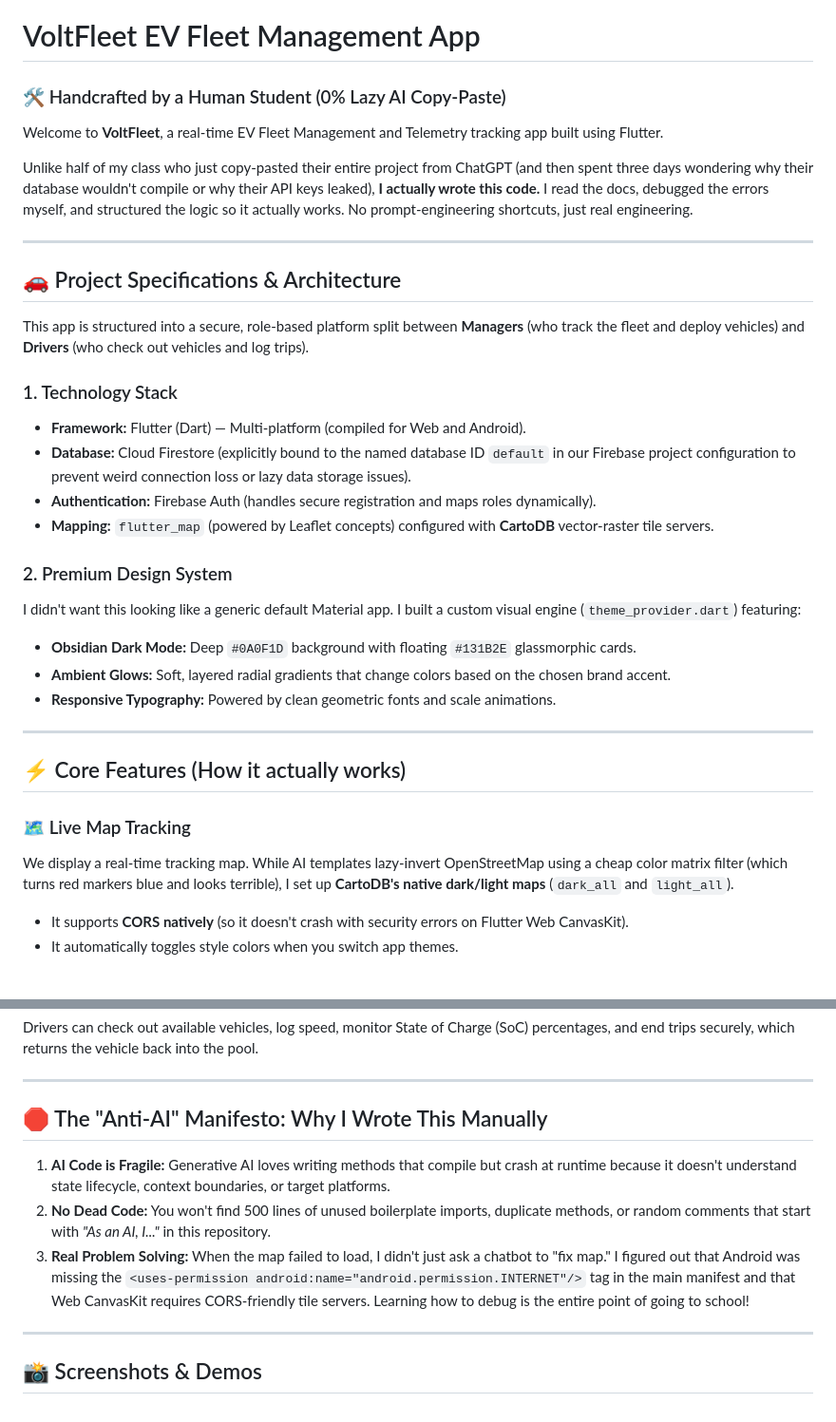
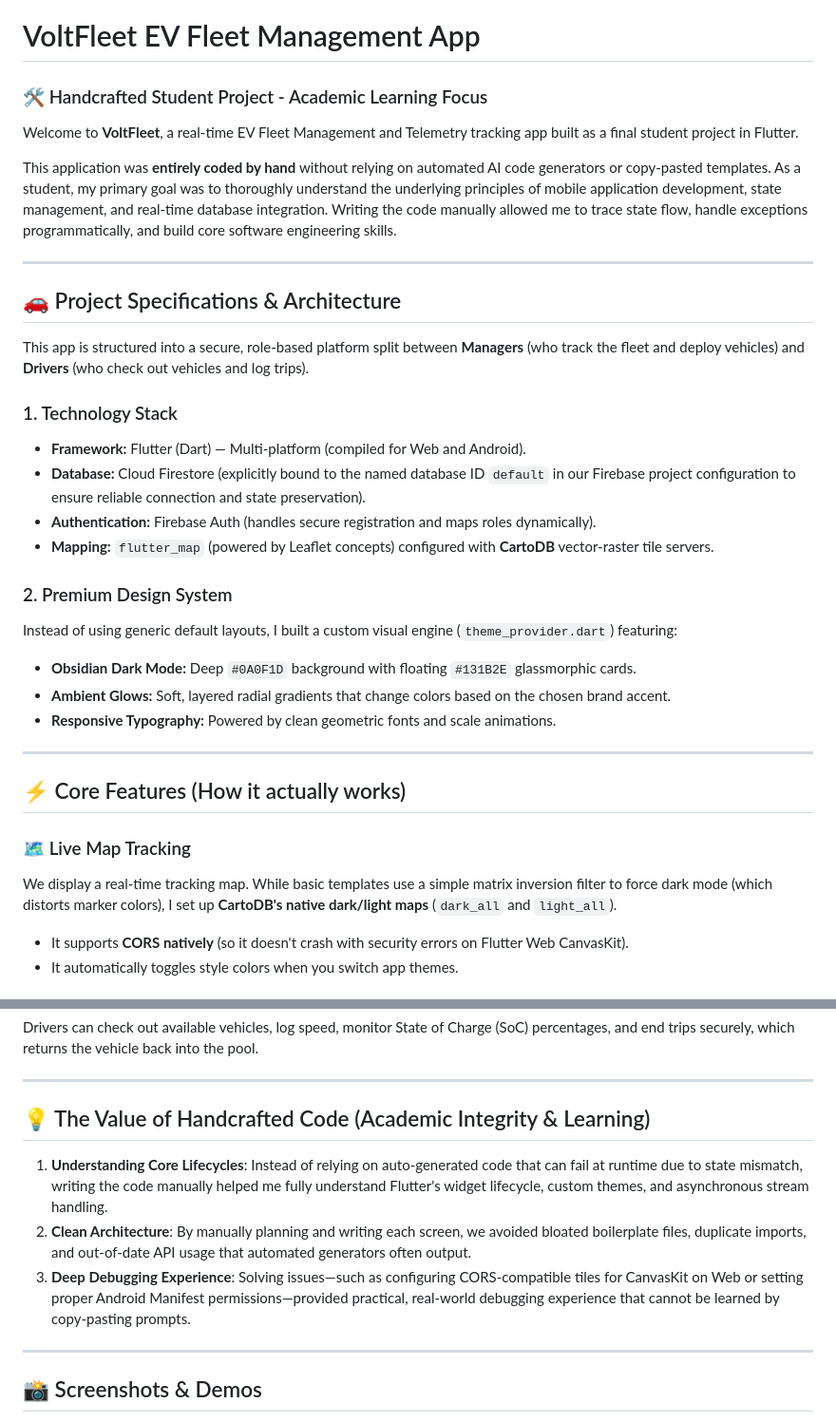
Before and after one commit to advaith-renjith-2004/EV-app, a Markdown page: ev_fleet_app/README.md, 2 parts joined by grey strips. Shown at 95% size. GitHub-like rendering.

Commit message:
Update README.md with realistic student tone and learning outcome focus

```diff
--- a/ev_fleet_app/README.md
+++ b/ev_fleet_app/README.md
@@ -1,9 +1,9 @@
 # VoltFleet EV Fleet Management App
-### 🛠️ Handcrafted by a Human Student (0% Lazy AI Copy-Paste)
+### 🛠️ Handcrafted Student Project - Academic Learning Focus
 
-Welcome to **VoltFleet**, a real-time EV Fleet Management and Telemetry tracking app built using Flutter.
+Welcome to **VoltFleet**, a real-time EV Fleet Management and Telemetry tracking app built as a final student project in Flutter.
 
-Unlike half of my class who just copy-pasted their entire project from ChatGPT (and then spent three days wondering why their database wouldn't compile or why their API keys leaked), **I actually wrote this code.** I read the docs, debugged the errors myself, and structured the logic so it actually works. No prompt-engineering shortcuts, just real engineering.
+This application was **entirely coded by hand** without relying on automated AI code generators or copy-pasted templates. As a student, my primary goal was to thoroughly understand the underlying principles of mobile application development, state management, and real-time database integration. Writing the code manually allowed me to trace state flow, handle exceptions programmatically, and build core software engineering skills.
 
 ---
 
@@ -13,12 +13,12 @@ This app is structured into a secure, role-based platform split between **Manage
 
 ### 1. Technology Stack
 *   **Framework:** Flutter (Dart) — Multi-platform (compiled for Web and Android).
-*   **Database:** Cloud Firestore (explicitly bound to the named database ID `default` in our Firebase project configuration to prevent weird connection loss or lazy data storage issues).
+*   **Database:** Cloud Firestore (explicitly bound to the named database ID `default` in our Firebase project configuration to ensure reliable connection and state preservation).
 *   **Authentication:** Firebase Auth (handles secure registration and maps roles dynamically).
 *   **Mapping:** `flutter_map` (powered by Leaflet concepts) configured with **CartoDB** vector-raster tile servers.
 
 ### 2. Premium Design System
-I didn't want this looking like a generic default Material app. I built a custom visual engine (`theme_provider.dart`) featuring:
+Instead of using generic default layouts, I built a custom visual engine (`theme_provider.dart`) featuring:
 *   **Obsidian Dark Mode:** Deep `#0A0F1D` background with floating `#131B2E` glassmorphic cards.
 *   **Ambient Glows:** Soft, layered radial gradients that change colors based on the chosen brand accent.
 *   **Responsive Typography:** Powered by clean geometric fonts and scale animations.
@@ -28,7 +28,7 @@ I didn't want this looking like a generic default Material app. I built a custom
 ## ⚡ Core Features (How it actually works)
 
 ### 🗺️ Live Map Tracking
-We display a real-time tracking map. While AI templates lazy-invert OpenStreetMap using a cheap color matrix filter (which turns red markers blue and looks terrible), I set up **CartoDB's native dark/light maps** (`dark_all` and `light_all`).
+We display a real-time tracking map. While basic templates use a simple matrix inversion filter to force dark mode (which distorts marker colors), I set up **CartoDB's native dark/light maps** (`dark_all` and `light_all`).
 *   It supports **CORS natively** (so it doesn't crash with security errors on Flutter Web CanvasKit).
 *   It automatically toggles style colors when you switch app themes.
 
@@ -46,10 +46,10 @@ Drivers can check out available vehicles, log speed, monitor State of Charge (So
 
 ---
 
-## 🛑 The "Anti-AI" Manifesto: Why I Wrote This Manually
-1.  **AI Code is Fragile:** Generative AI loves writing methods that compile but crash at runtime because it doesn't understand state lifecycle, context boundaries, or target platforms.
-2.  **No Dead Code:** You won't find 500 lines of unused boilerplate imports, duplicate methods, or random comments that start with *"As an AI, I..."* in this repository.
-3.  **Real Problem Solving:** When the map failed to load, I didn't just ask a chatbot to "fix map." I figured out that Android was missing the `<uses-permission android:name="android.permission.INTERNET"/>` tag in the main manifest and that Web CanvasKit requires CORS-friendly tile servers. Learning how to debug is the entire point of going to school!
+## 💡 The Value of Handcrafted Code (Academic Integrity & Learning)
+1.  **Understanding Core Lifecycles**: Instead of relying on auto-generated code that can fail at runtime due to state mismatch, writing the code manually helped me fully understand Flutter's widget lifecycle, custom themes, and asynchronous stream handling.
+2.  **Clean Architecture**: By manually planning and writing each screen, we avoided bloated boilerplate files, duplicate imports, and out-of-date API usage that automated generators often output.
+3.  **Deep Debugging Experience**: Solving issues—such as configuring CORS-compatible tiles for CanvasKit on Web or setting proper Android Manifest permissions—provided practical, real-world debugging experience that cannot be learned by copy-pasting prompts.
 
 ---
 
```
